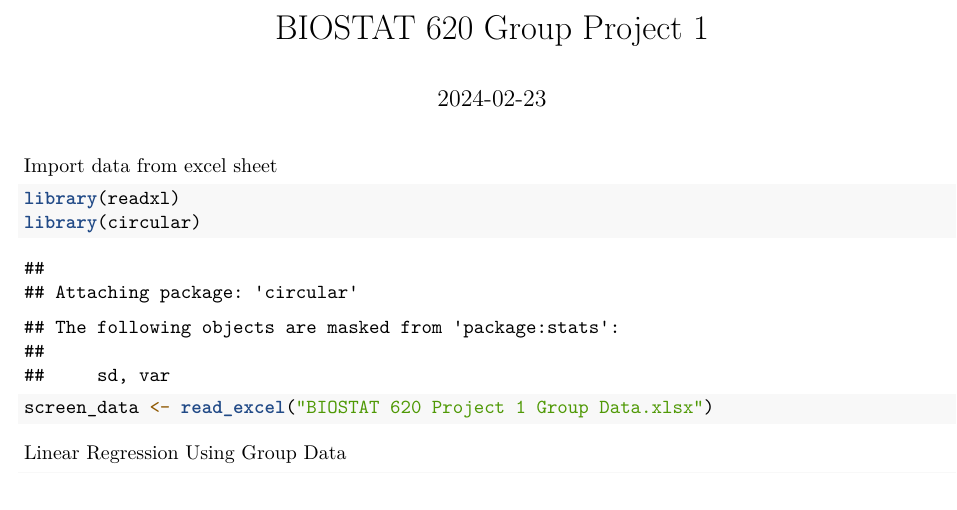
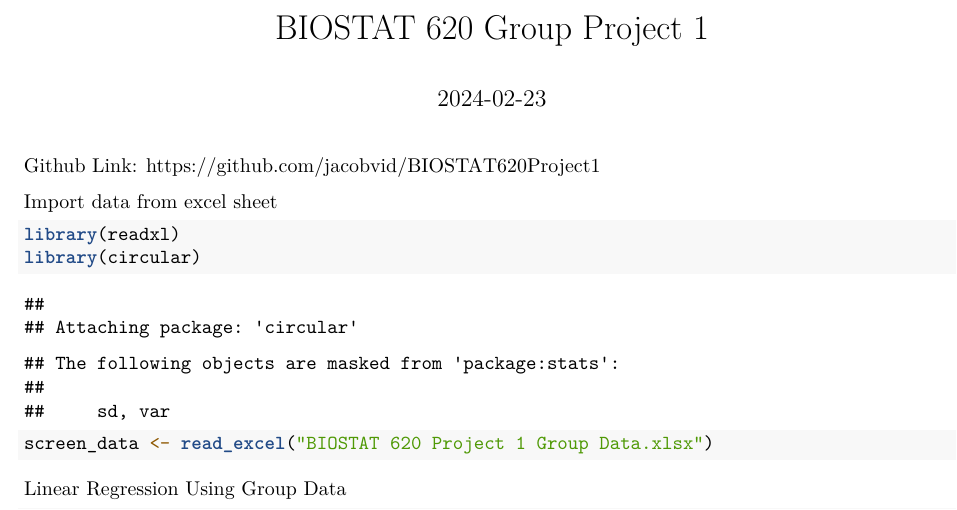
Before and after one commit to jacobvid/BIOSTAT620Project1, an R Markdown document (620GroupProject.Rmd): part of page 1 of 2, cut so that both start at the same text. Rendered offline with R 4.5, knitr and Pandoc, then LaTeX, with nearby package versions.

Commit message:
Add files via upload

````diff
--- a/620GroupProject.Rmd
+++ b/620GroupProject.Rmd
@@ -3,6 +3,7 @@ title: "BIOSTAT 620 Group Project 1"
 output: pdf_document
 date: "2024-02-23"
 ---
+Github Link: https://github.com/jacobvid/BIOSTAT620Project1
 
 Import data from excel sheet
 ```{r}
````
